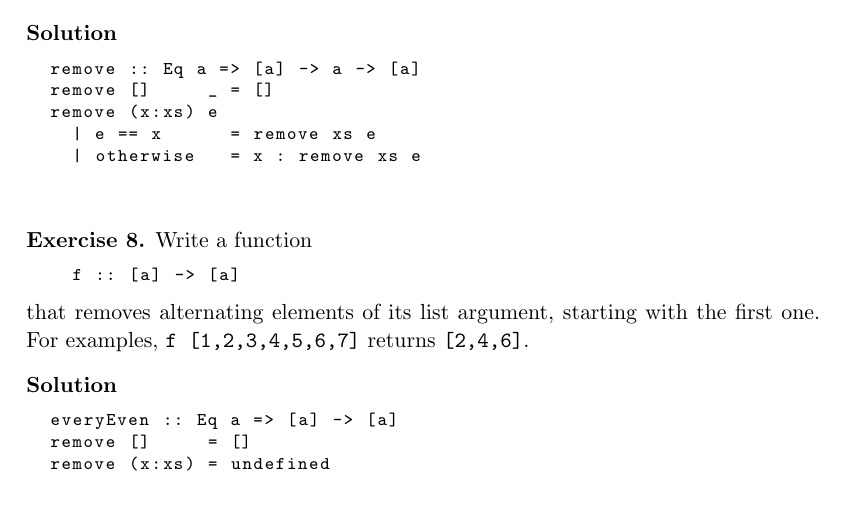
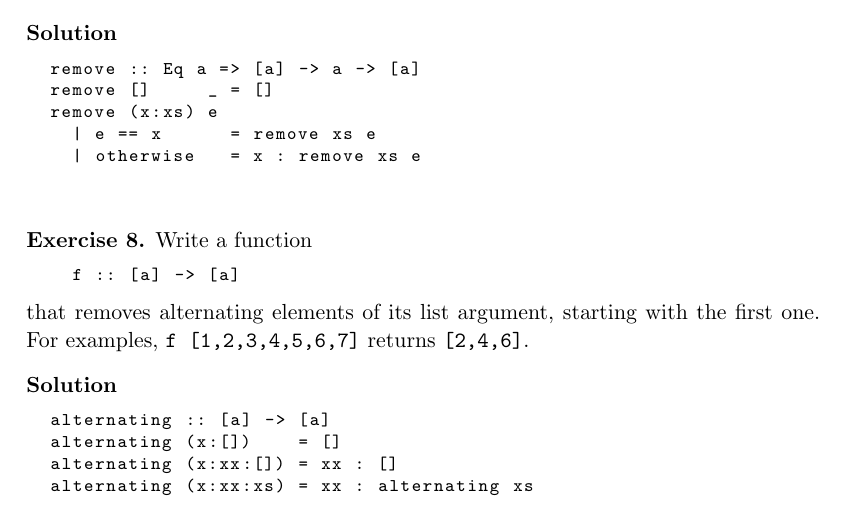
Before and after one commit to trzewiczek/learning-math, a LaTeX document (Discreet Mathematics Using a Computer/notes.tex): part of page 4 of 4, cut so that both start at the same text. Compiled offline with pdfLaTeX.

Commit message:
[DMUaC] Chapter 3, in progress

```diff
--- a/Discreet Mathematics Using a Computer/notes.tex
+++ b/Discreet Mathematics Using a Computer/notes.tex
@@ -294,12 +294,10 @@ of the function being defined.
 
 \textbf{Solution}
 \begin{lstlisting}
-  everyEven :: Eq a => [a] -> [a]
-  remove []     = []
-  remove (x:xs) = undefined
+  alternating :: [a] -> [a]
+  alternating (x:[])    = []
+  alternating (x:xx:[]) = xx : []
+  alternating (x:xx:xs) = xx : alternating xs
 \end{lstlisting}
 
-
-
-
 \end{document}
```
Also changed, not shown: Discreet Mathematics Using a Computer/notes.pdf.
